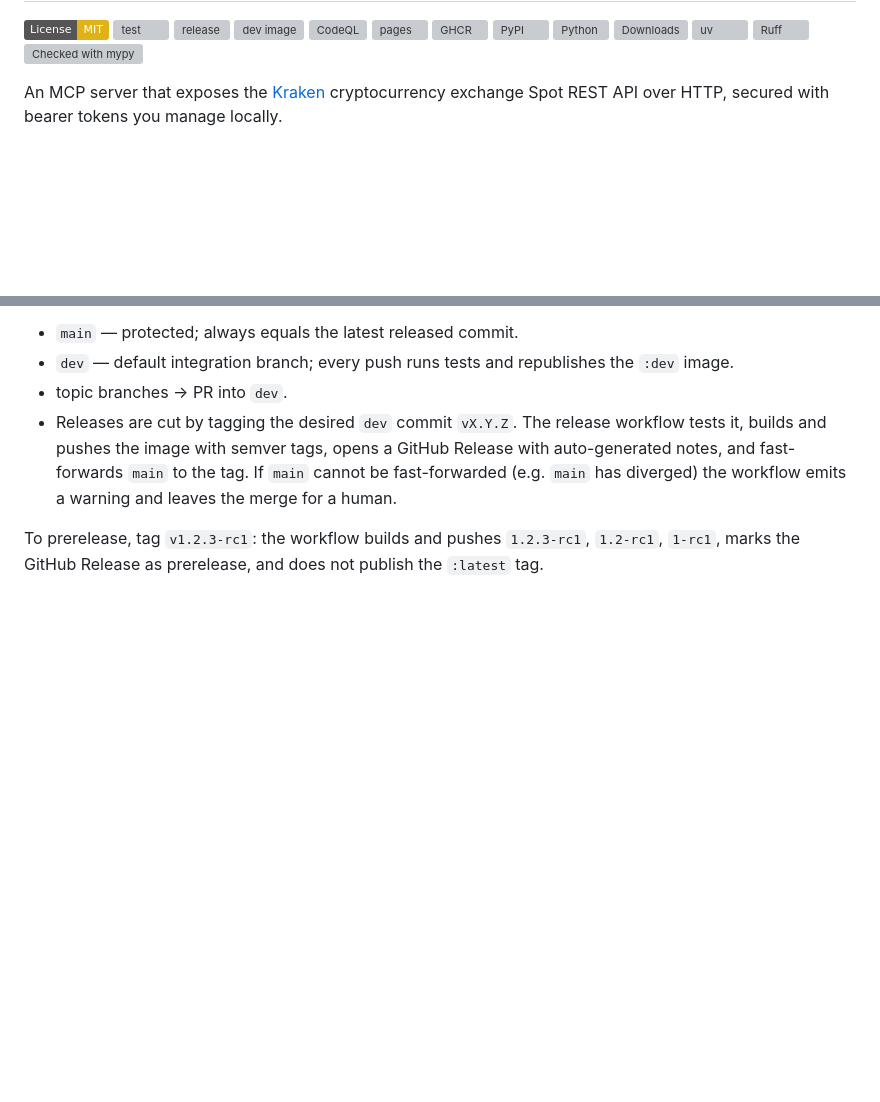
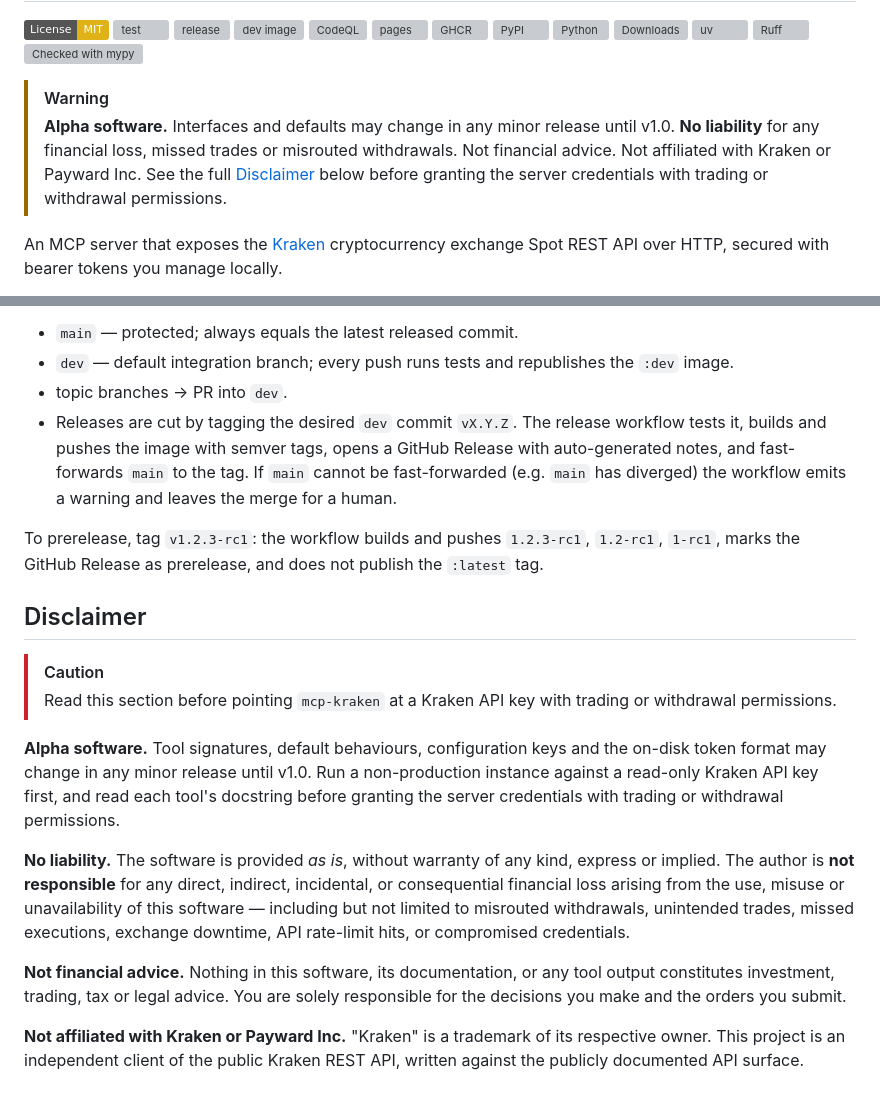
Before and after one commit to XavierBeheydt/mcp-kraken, a Markdown page: README.md, 2 parts joined by grey strips. Drawn GitHub-style; badges without logos; blank space fills up the shorter version; grey boxes are pictures that could not be loaded.

Commit message:
docs(readme): add alpha + liability disclaimer
Mirrors the disclaimer block on the landing page so a casual GitHub
visitor cannot miss the warning before they wire credentials with
trading or withdrawal permissions:

- Top-of-file `> [!WARNING]` callout right under the intro, with a
  cross-reference to the full section.
- New `## Disclaimer` section at the end covering alpha status, no
  liability for financial loss, not-financial-advice, and the
  not-affiliated-with-Kraken statement.

No code changes; landing page wording was authored earlier and remains
the canonical text.

```diff
--- a/README.md
+++ b/README.md
@@ -13,6 +13,13 @@
 [![uv](https://img.shields.io/endpoint?url=https://raw.githubusercontent.com/astral-sh/uv/main/assets/badge/v0.json)](https://github.com/astral-sh/uv)
 [![Ruff](https://img.shields.io/endpoint?url=https://raw.githubusercontent.com/astral-sh/ruff/main/assets/badge/v2.json)](https://github.com/astral-sh/ruff)
 [![Checked with mypy](https://www.mypy-lang.org/static/mypy_badge.svg)](https://mypy-lang.org/)
+
+> [!WARNING]
+> **Alpha software.** Interfaces and defaults may change in any minor release
+> until v1.0. **No liability** for any financial loss, missed trades or
+> misrouted withdrawals. Not financial advice. Not affiliated with Kraken or
+> Payward Inc. See the full [Disclaimer](#disclaimer) below before granting
+> the server credentials with trading or withdrawal permissions.
 
 An MCP server that exposes the [Kraken](https://www.kraken.com/) cryptocurrency
 exchange Spot REST API over HTTP, secured with bearer tokens you manage
@@ -288,3 +295,30 @@ Branch conventions:
 To prerelease, tag `v1.2.3-rc1`: the workflow builds and pushes
 `1.2.3-rc1`, `1.2-rc1`, `1-rc1`, marks the GitHub Release as prerelease, and
 does not publish the `:latest` tag.
+
+## Disclaimer
+
+> [!CAUTION]
+> Read this section before pointing `mcp-kraken` at a Kraken API key with
+> trading or withdrawal permissions.
+
+**Alpha software.** Tool signatures, default behaviours, configuration keys
+and the on-disk token format may change in any minor release until v1.0.
+Run a non-production instance against a read-only Kraken API key first,
+and read each tool's docstring before granting the server credentials with
+trading or withdrawal permissions.
+
+**No liability.** The software is provided *as is*, without warranty of any
+kind, express or implied. The author is **not responsible** for any direct,
+indirect, incidental, or consequential financial loss arising from the use,
+misuse or unavailability of this software — including but not limited to
+misrouted withdrawals, unintended trades, missed executions, exchange
+downtime, API rate-limit hits, or compromised credentials.
+
+**Not financial advice.** Nothing in this software, its documentation, or
+any tool output constitutes investment, trading, tax or legal advice. You
+are solely responsible for the decisions you make and the orders you submit.
+
+**Not affiliated with Kraken or Payward Inc.** "Kraken" is a trademark of
+its respective owner. This project is an independent client of the public
+Kraken REST API, written against the publicly documented API surface.
```
